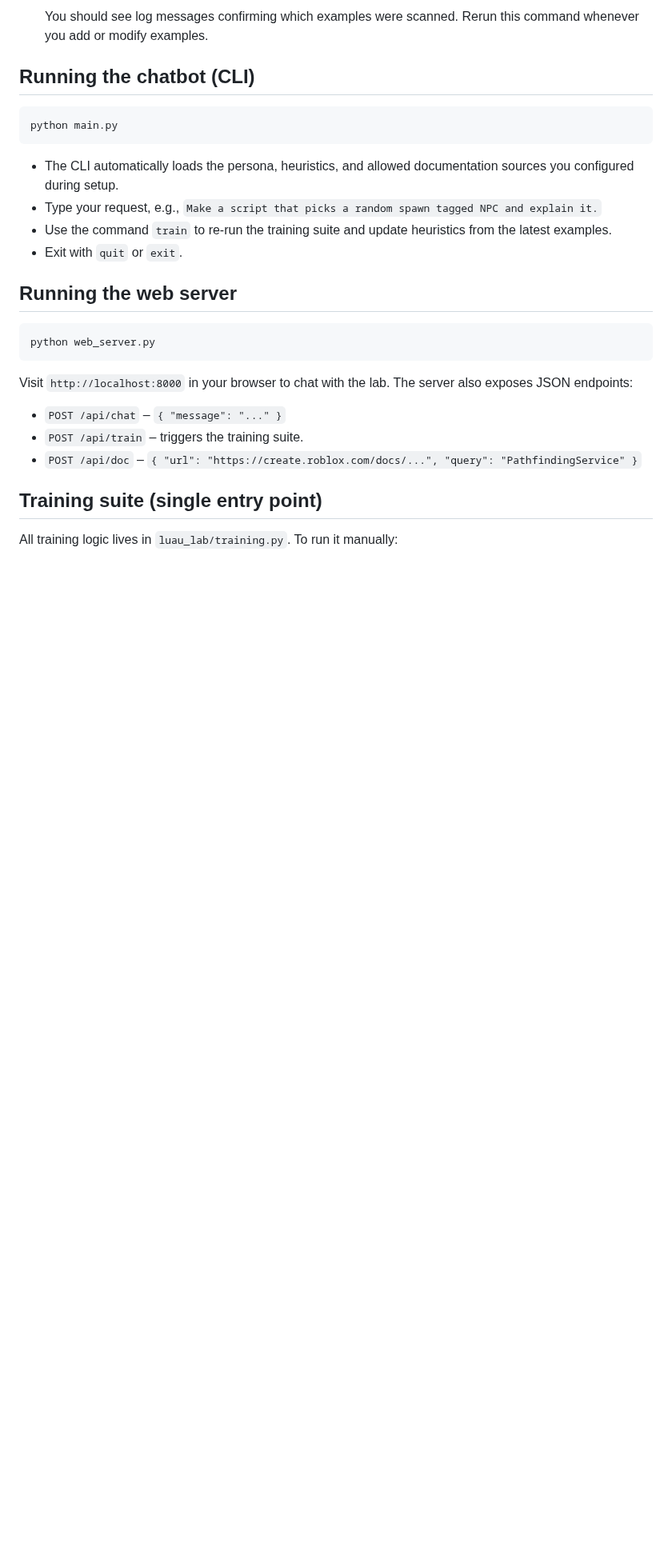
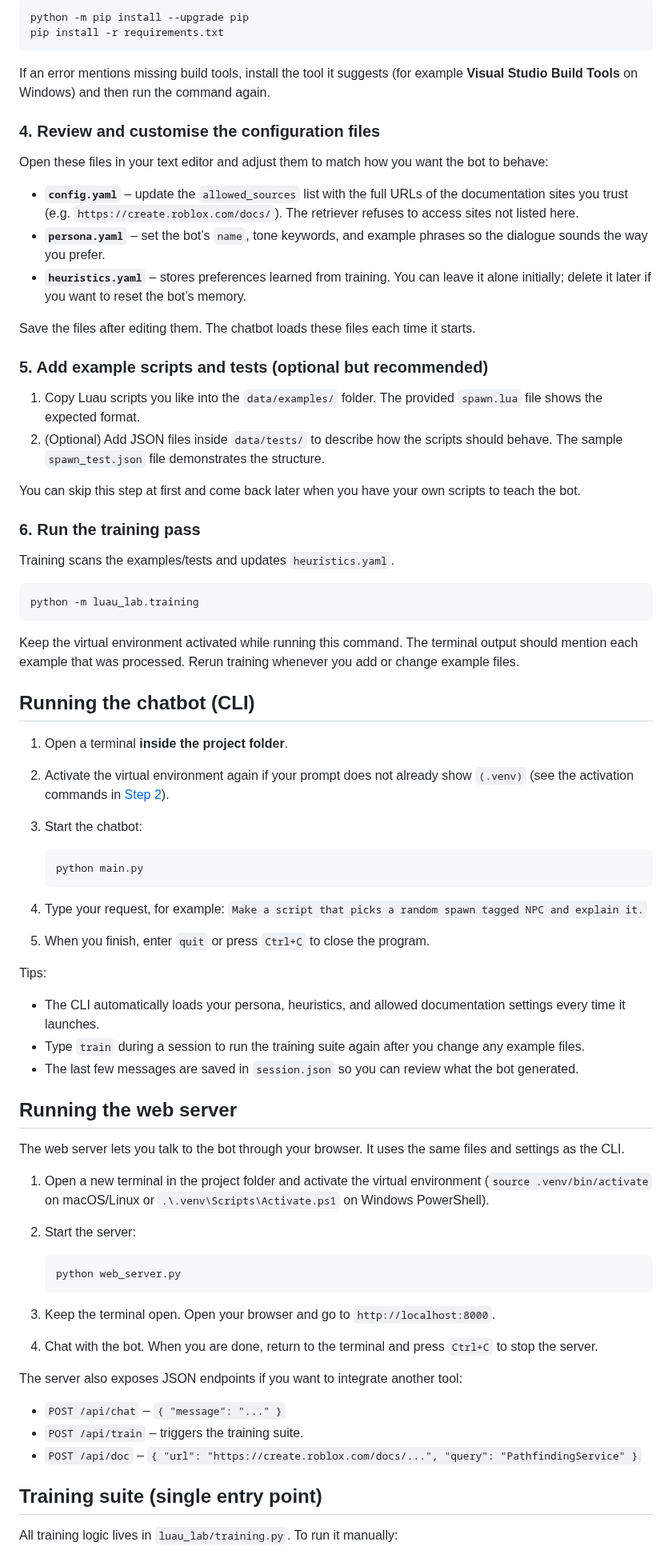
Before and after one commit to alx280586-lab/Idk, a Markdown page: README.md, the part around one of its changes. Shown at 80% size. Drawn GitHub-style; blank space fills up the shorter version.

````diff
--- a/README.md
+++ b/README.md
@@ -87,24 +117,72 @@ The checklist below assumes you have a recent version of Python (3.10 or newer)
 
-   You should see log messages confirming which examples were scanned. Rerun this command whenever you add or modify examples.
+```bash
+python -m pip install --upgrade pip
+pip install -r requirements.txt
+```
+
+If an error mentions missing build tools, install the tool it suggests (for example **Visual Studio Build Tools** on Windows) and then run the command again.
+
+### 4. Review and customise the configuration files
+
+Open these files in your text editor and adjust them to match how you want the bot to behave:
+
+- **`config.yaml`** – update the `allowed_sources` list with the full URLs of the documentation sites you trust (e.g. `https://create.roblox.com/docs/`). The retriever refuses to access sites not listed here.
+- **`persona.yaml`** – set the bot’s `name`, tone keywords, and example phrases so the dialogue sounds the way you prefer.
+- **`heuristics.yaml`** – stores preferences learned from training. You can leave it alone initially; delete it later if you want to reset the bot’s memory.
+
+Save the files after editing them. The chatbot loads these files each time it starts.
+
+### 5. Add example scripts and tests (optional but recommended)
+
+1. Copy Luau scripts you like into the `data/examples/` folder. The provided `spawn.lua` file shows the expected format.
+2. (Optional) Add JSON files inside `data/tests/` to describe how the scripts should behave. The sample `spawn_test.json` file demonstrates the structure.
+
+You can skip this step at first and come back later when you have your own scripts to teach the bot.
+
+### 6. Run the training pass
+
+Training scans the examples/tests and updates `heuristics.yaml`.
+
+```bash
+python -m luau_lab.training
+```
+
+Keep the virtual environment activated while running this command. The terminal output should mention each example that was processed. Rerun training whenever you add or change example files.
 
 ## Running the chatbot (CLI)
 
-```bash
-python main.py
-```
+1. Open a terminal **inside the project folder**.
+2. Activate the virtual environment again if your prompt does not already show `(.venv)` (see the activation commands in [Step 2](#2-create-and-activate-a-virtual-environment)).
+3. Start the chatbot:
 
-- The CLI automatically loads the persona, heuristics, and allowed documentation sources you configured during setup.
-- Type your request, e.g., `Make a script that picks a random spawn tagged NPC and explain it.`
-- Use the command `train` to re-run the training suite and update heuristics from the latest examples.
-- Exit with `quit` or `exit`.
+   ```bash
+   python main.py
+   ```
+
+4. Type your request, for example: `Make a script that picks a random spawn tagged NPC and explain it.`
+5. When you finish, enter `quit` or press `Ctrl+C` to close the program.
+
+Tips:
+
+- The CLI automatically loads your persona, heuristics, and allowed documentation settings every time it launches.
+- Type `train` during a session to run the training suite again after you change any example files.
+- The last few messages are saved in `session.json` so you can review what the bot generated.
 
 ## Running the web server
 
-```bash
-python web_server.py
-```
+The web server lets you talk to the bot through your browser. It uses the same files and settings as the CLI.
 
-Visit `http://localhost:8000` in your browser to chat with the lab. The server also exposes JSON endpoints:
+1. Open a new terminal in the project folder and activate the virtual environment (`source .venv/bin/activate` on macOS/Linux or `.\.venv\Scripts\Activate.ps1` on Windows PowerShell).
+2. Start the server:
+
+   ```bash
+   python web_server.py
+   ```
+
+3. Keep the terminal open. Open your browser and go to `http://localhost:8000`.
+4. Chat with the bot. When you are done, return to the terminal and press `Ctrl+C` to stop the server.
+
+The server also exposes JSON endpoints if you want to integrate another tool:
 
 - `POST /api/chat` – `{ "message": "..." }`
 - `POST /api/train` – triggers the training suite.
````
Also changed, not shown: other parts of README.md (+97 -28 lines).
